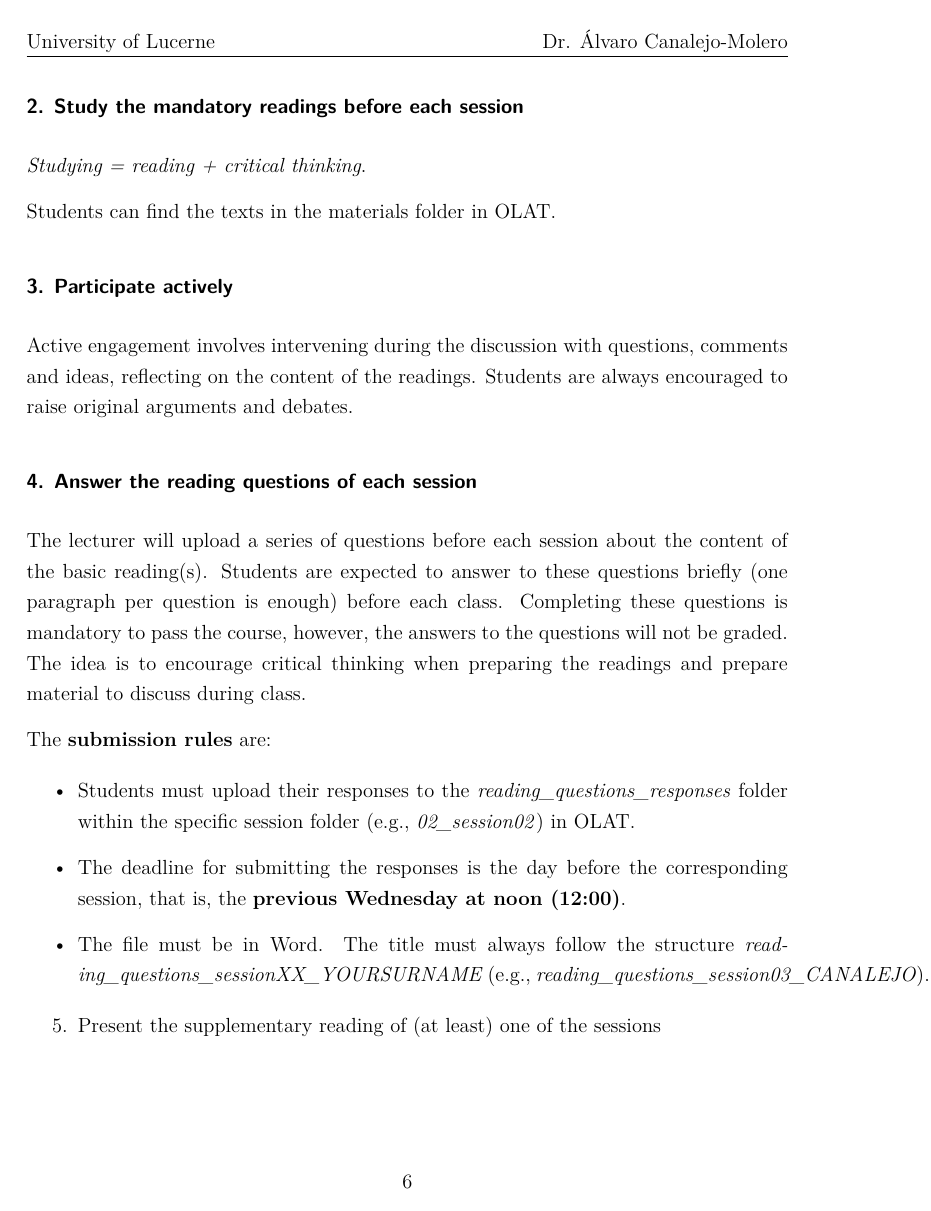
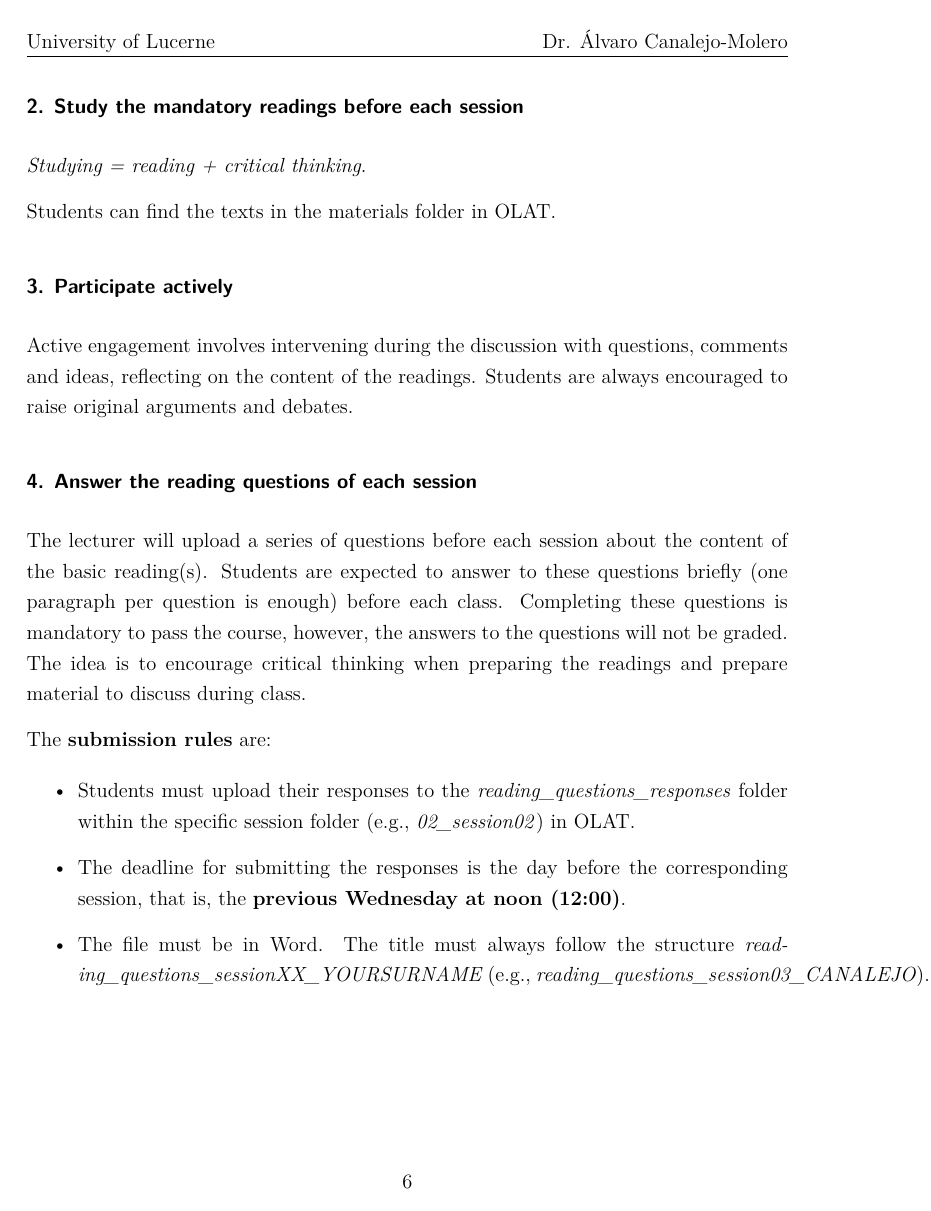
Before and after one commit to ACanalejo/rdmqr_unilu2024, a Quarto document (00_syllabus/research_design_quantitative_methods_2024_syllabus.qmd): page 6 of 18. The pictures show the output file 00_syllabus/research_design_quantitative_methods_2024_syllabus.pdf that the author committed with the source.

Commit message:
update syllabus

```diff
--- a/00_syllabus/research_design_quantitative_methods_2024_syllabus.qmd
+++ b/00_syllabus/research_design_quantitative_methods_2024_syllabus.qmd
@@ -147,13 +147,13 @@ The **submission rules** are:
 
 - The file must be in Word. The title must always follow the structure *reading_questions_sessionXX_YOURSURNAME* (e.g., *reading_questions_session03_CANALEJO*).
 
-5. Present the supplementary reading of (at least) one of the sessions
+### 5. Present the supplementary reading of (at least) one of the sessions
 
 Presentations will be conducted individually or in groups of two and will last a maximum of 20 minutes. They will focus on the supplementary reading of the day, which includes a research design related to the topic. Rather than merely summarizing the chosen supplementary reading, the presenter(s) should critically evaluate its research design: Is it fully adequate, or does it have problematic aspects? After identifying the study's main flaws or limitations, the presenter(s) should propose a feasible research design to address these issues and improve or extend the inferential strategy. The schedule of the presentations will be determined during the introductory session. For further guidance, please refer to the "How to Make a Good Presentation" section of this syllabus.
 
 The presentation slides must be uploaded to the specific session folder (e.g., *03_session03*) in OLAT at least one day before the session, that is, the **previous Wednesday, at noon (12:00)**. The  slides can be in PowerPoint or PDF, but the name of the file must always follow the structure *presentation_slides_YOURSURNAME(S)* (e.g., *presentation_slides_CANALEJO*).
 
-6. Complete three take-home exercises
+### 6. Complete three take-home exercises
 
 The exercises will take place in the second half of the course. They will build gradually upon each other and involve finding a dataset, developing a research question and hypotheses that can be tested with the data, and conducting basic statistical analyses using R. These exercises may be adapted based on the class needs. For students with prior knowledge of statistics and programming, additional non-mandatory exercises will be assigned.
 
```
Also changed, not shown: 00_syllabus/research_design_quantitative_methods_2024_syllabus.pdf, 00_syllabus/research_design_quantitative_methods_2024_syllabus_files/figure-pdf/unnamed-chunk-1-1.pdf (added).
